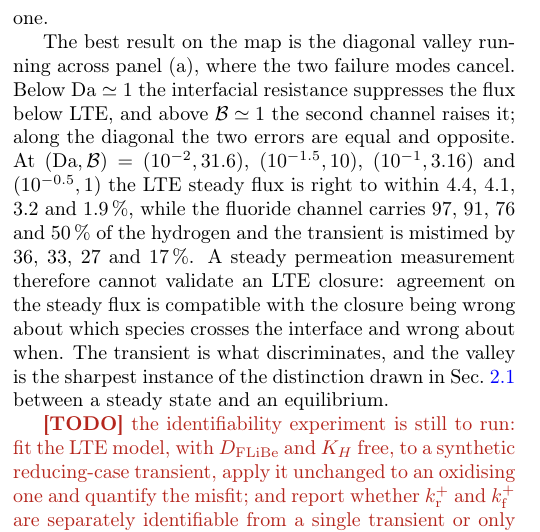
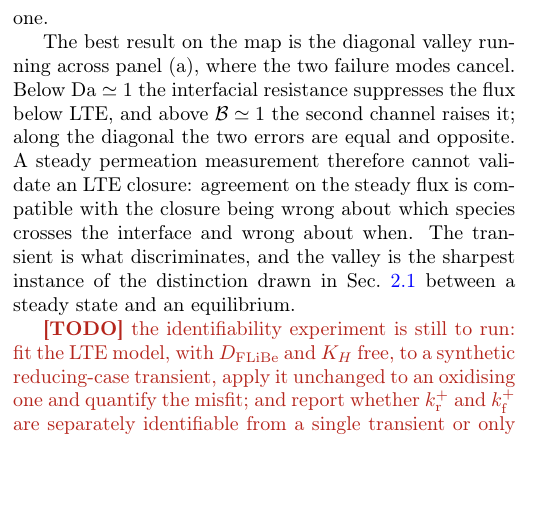
Before and after one commit to festim-dev/interface-models, a LaTeX paper (main.tex): part of one column of page 15 of 22, cut so that both start at the same text, the shorter picture padded with empty space. Compiled offline with pdfLaTeX.

Commit message:
Updates from Overleaf

```diff
--- a/main.tex
+++ b/main.tex
@@ -1620,13 +1620,8 @@ law, not the error of the usual one.
 The best result on the map is the diagonal valley running across panel (a), where
 the two failure modes cancel. Below $\Da \simeq 1$ the interfacial resistance
 suppresses the flux below LTE, and above $\Bra \simeq 1$ the second channel
-raises it; along the diagonal the two errors are equal and opposite. At
-$(\Da, \Bra) = (10^{-2}, 31.6)$, $(10^{-1.5}, 10)$, $(10^{-1}, 3.16)$ and
-$(10^{-0.5}, 1)$ the LTE steady flux is right to within \num{4.4}, \num{4.1},
-\num{3.2} and \qty{1.9}{\percent}, while the fluoride channel carries \num{97},
-\num{91}, \num{76} and \qty{50}{\percent} of the hydrogen and the transient is
-mistimed by \num{36}, \num{33}, \num{27} and \qty{17}{\percent}. A steady
-permeation measurement therefore cannot validate an LTE closure: agreement on the
+raises it; along the diagonal the two errors are equal and opposite.
+A steady permeation measurement therefore cannot validate an LTE closure: agreement on the
 steady flux is compatible with the closure being wrong about which species
 crosses the interface and wrong about when. The transient is what discriminates,
 and the valley is the sharpest instance of the distinction drawn in
```
